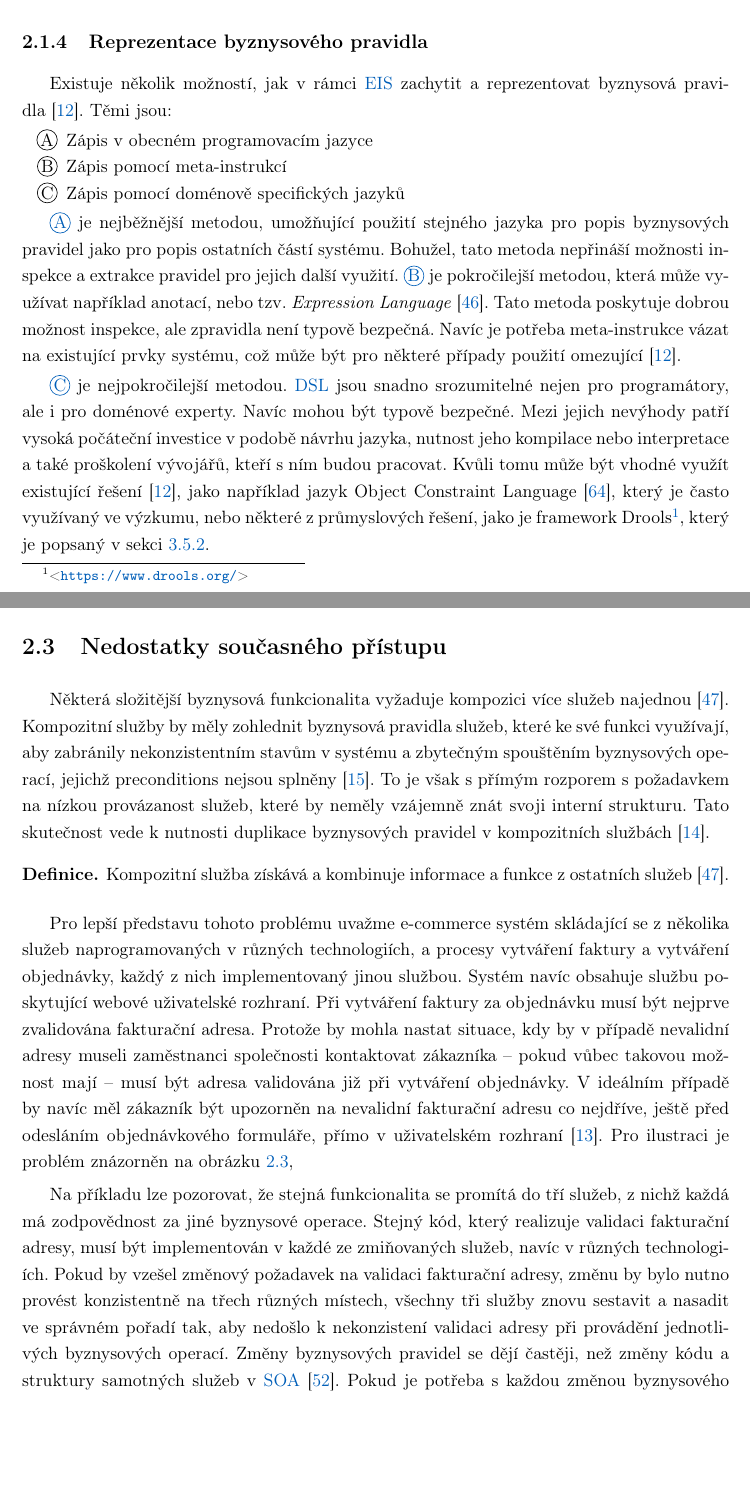
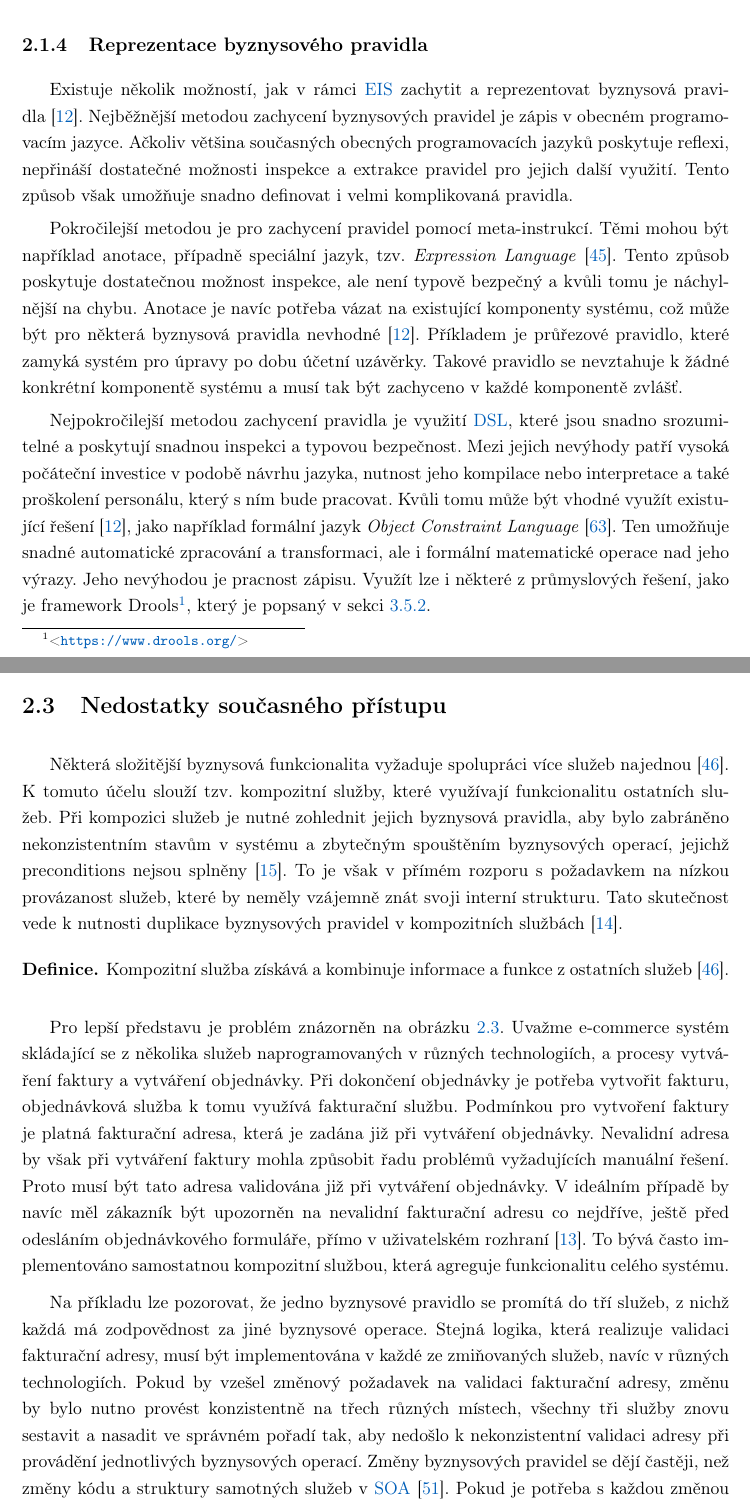
Before and after one commit to klimesf/diploma-thesis-text, a LaTeX thesis (diploma-thesis.tex, which reads content/chapter-02-analyza.tex): two parts of pages 23 and 27 of 101, joined at a grey line, cut so that both start at the same text, the shorter picture padded with empty space. Compiled offline with pdfLaTeX.

Commit message:
chapter 2 final (maybe)

```diff
--- a/content/chapter-02-analyza.tex
+++ b/content/chapter-02-analyza.tex
@@ -96,26 +91,26 @@ definovat široké spektrum podmínek, které se mohou přizpůsobit aktuálním
 \subsection{Reprezentace byznysového pravidla}\label{sec:business-rule-representation}
 
 Existuje několik možnost\'{\i}, jak v rámci \gls{EIS} zachytit a reprezentovat byznysová
-pravidla~\cite{cemus2015automated}. Těmi jsou:
+pravidla~\cite{cemus2015automated}. Nejběžnější metodou zachycení byznysových pravidel je zápis
+v obecném programovacím jazyce. Ačkoliv většina současných obecných programovacích
+jazyků poskytuje reflexi, nepřináší dostatečné možnosti inspekce a extrakce pravidel pro jejich další
+využití. Tento způsob však umožňuje snadno definovat i velmi komplikovaná pravidla.
 
-\benum[label=\circledAlph]
-    \item\label{itm:gpl} Zápis v obecném programovacím jazyce
-    \item\label{itm:meta} Zápis pomocí meta-instrukcí
-    \item\label{itm:dsl} Zápis pomocí doménově specifických jazyků
-\eenum
+Pokročilejš\'{\i} metodou je pro zachycení pravidel pomocí meta-instrukcí.
+Těmi mohou být např\'{\i}klad anotace, případně speciální jazyk, tzv. \textit{Expression
+Language}~\cite{nemuraite2008representation}. Tento způsob poskytuje dostatečnou možnost inspekce, ale nen\'{\i}
+typově bezpečný a kvůli tomu je náchylnější na chybu. Anotace je navíc potřeba vázat na existující komponenty
+systému, což může být pro některá byznysová pravidla nevhodné~\cite{cemus2015automated}.
+Příkladem je průřezové pravidlo, které zamyká systém pro úpravy po dobu účetní uzávěrky. Takové pravidlo se
+nevztahuje k žádné konkrétní komponentě systému a musí tak být zachyceno v každé komponentě zvlášť.
 
-\ref{itm:gpl} je nejběžnějš\'{\i} metodou, umožňující použití stejného jazyka pro popis byznysových pravidel jako
-pro popis ostatních částí systému. Bohužel, tato metoda nepřináší možnosti inspekce a extrakce pravidel pro jejich další využití.
-\ref{itm:meta} je pokročilejš\'{\i} metodou, která může využívat např\'{\i}klad anotac\'{\i}, nebo tzv. \textit{Expression
-Language}~\cite{nemuraite2008representation}. Tato metoda poskytuje dobrou možnost inspekce, ale zpravidla nen\'{\i} typově bezpečná.
-Navíc je potřeba meta-instrukce vázat na existující prvky systému, což může být pro některé případy použití omezující~\cite{cemus2015automated}.
-
-\ref{itm:dsl} je nejpokročilejš\'{\i} metodou. \gls{DSL} jsou snadno srozumitelné nejen pro programátory, ale i pro doménové experty.
-Navíc mohou b\'yt typově bezpečné. Mezi jejich nev\'yhody patř\'{\i} vysoká počátečn\'{\i} investice v podobě návrhu jazyka, nutnost
-jeho kompilace nebo interpretace a také proškolení vývojářů, kteří s ním budou pracovat. Kvůli tomu může být vhodné využít
-existující řešení~\cite{cemus2015automated}, jako například jazyk Object Constraint Language~\cite{warmer1998object},
-který je často využívaný ve výzkumu, nebo některé z průmyslových řešení, jako je framework Drools\footnote{\url{https://www.drools.org/}},
-který je popsaný v sekci~\ref{sec:drools}.
+Nejpokročilejš\'{\i} metodou zachycení pravidla je využití \gls{DSL}, které jsou snadno srozumitelné a
+poskytují snadnou inspekci a typovou bezpečnost. Mezi jejich nev\'yhody patř\'{\i} vysoká počátečn\'{\i} investice
+v podobě návrhu jazyka, nutnost jeho kompilace nebo interpretace a také proškolení personálu, který s ním bude pracovat.
+Kvůli tomu může být vhodné využít existující řešení~\cite{cemus2015automated}, jako například formální jazyk
+\textit{Object Constraint Language}~\cite{warmer1998object}. Ten umožňuje snadné automatické zpracování a transformaci,
+ale i formální matematické operace nad jeho výrazy. Jeho nevýhodou je pracnost zápisu. Využít lze i některé z průmyslových
+řešení, jako je framework Drools\footnote{\url{https://www.drools.org/}}, který je popsaný v sekci~\ref{sec:drools}.
 
 \section{Architektura orientovaná na služby}\label{sec:soa}
 
@@ -245,13 +247,13 @@ při sdílení byznysových pravidel, která je rozebrána v následující sekc
 
 \section{Nedostatky současného př\'{\i}stupu}\label{sec:shortcomings}
 
-Některá složitější byznysová funkcionalita vyžaduje kompozici více služeb
-najednou~\cite{papazoglou2003service}. Kompozitní služby by měly zohlednit
-byznysová pravidla služeb, které ke své funkci využívají, aby zabránily
-nekonzistentním stavům v systému a zbytečným spouštěním byznysových operací,
-jejichž preconditions nejsou splněny~\cite{cerny2017disambiguation}.
-To je však s přímým rozporem s požadavkem na nízkou provázanost služeb, které
-by neměly vzájemně znát svoji interní strukturu. Tato skutečnost
+Některá složitější byznysová funkcionalita vyžaduje spolupráci více služeb
+najednou~\cite{papazoglou2003service}. K tomuto účelu slouží tzv. kompozitní
+služby, které využívají funkcionalitu ostatních služeb. Při kompozici služeb je nutné
+zohlednit jejich byznysová pravidla, aby bylo zabráněno nekonzistentním stavům v systému
+a zbytečným spouštěním byznysových operací, jejichž preconditions nejsou
+splněny~\cite{cerny2017disambiguation}. To je však v přímém rozporu s požadavkem na nízkou
+provázanost služeb, které by neměly vzájemně znát svoji interní strukturu. Tato skutečnost
 vede k nutnosti duplikace byznysových pravidel v kompozitních službách~\cite{cerny2016survey}.
 
 \begin{definition}
@@ -259,26 +261,25 @@ vede k nutnosti duplikace byznysových pravidel v kompozitních službách~\cite
 \end{definition}
 
 %\goal{Nast\'{\i}něn\'{\i} konkrétn\'{\i}ho př\'{\i}kladu}
-Pro lepší představu tohoto problému uvažme e-commerce systém
-skládaj\'{\i}c\'{\i} se z několika služeb naprogramovan\'ych v různ\'ych technologi\'{\i}ch,
-a procesy vytváření faktury a vytváření objednávky, každý z nich implementovaný jinou službou.
-Systém navíc obsahuje službu poskytující webové uživatelské rozhraní.
-Při vytvářen\'{\i} faktury za objednávku mus\'{\i} b\'yt nejprve zvalidována fakturačn\'{\i} adresa.
-Protože by mohla nastat situace, kdy by v př\'{\i}padě nevalidn\'{\i} adresy museli zaměstnanci
-společnosti kontaktovat zákazn\'{\i}ka -- pokud vůbec takovou možnost maj\'{\i}
--- musí být adresa validována již při vytvářen\'{\i} objednávky.
-V ideáln\'{\i}m př\'{\i}padě by navíc měl zákazn\'{\i}k být upozorněn na nevalidn\'{\i} fakturačn\'{\i}
-adresu co nejdříve, ještě před odeslán\'{\i}m objednávkového formuláře, př\'{\i}mo v uživatelském
-rozhran\'{\i}~\cite{cemus2017separation}. Pro ilustraci je problém znázorněn na obrázku~\ref{fig:service-cutting},
+Pro lepší představu je problém znázorněn na obrázku~\ref{fig:service-cutting}. Uvažme e-commerce
+systém skládaj\'{\i}c\'{\i} se z několika služeb naprogramovan\'ych v různ\'ych technologi\'{\i}ch, a
+procesy vytváření faktury a vytváření objednávky. Při dokončení objednávky je potřeba vytvořit fakturu,
+objednávková služba k tomu využívá fakturační službu. Podmínkou pro vytvořen\'{\i} faktury je platná fakturačn\'{\i} adresa,
+která je zadána již při vytváření objednávky. Nevalidn\'{\i} adresa by však při vytváření faktury
+mohla způsobit řadu problémů vyžadujících manuální řešení. Proto musí být tato adresa validována
+již při vytvářen\'{\i} objednávky. V ideáln\'{\i}m př\'{\i}padě by navíc měl zákazn\'{\i}k být upozorněn
+na nevalidn\'{\i} fakturačn\'{\i} adresu co nejdříve, ještě před odeslán\'{\i}m objednávkového formuláře,
+př\'{\i}mo v uživatelském rozhran\'{\i}~\cite{cemus2017separation}. To bývá často implementováno samostatnou
+kompozitní službou, která agreguje funkcionalitu celého systému.
 
 %\goal{Náročná údržba a reakce na změnu požadavku}
-Na příkladu lze pozorovat, že stejná funkcionalita se prom\'{\i}tá
+Na příkladu lze pozorovat, že jedno byznysové pravidlo se prom\'{\i}tá
 do tř\'{\i} služeb, z nichž každá má zodpovědnost za jiné byznysové operace.
-Stejn\'y kód, kter\'y realizuje validaci fakturačn\'{\i} adresy,
-mus\'{\i} b\'yt implementován v každé ze zmiňovaných služeb, navíc v různých technologiích.
+Stejná logika, která realizuje validaci fakturačn\'{\i} adresy,
+mus\'{\i} b\'yt implementována v každé ze zmiňovaných služeb, navíc v různých technologiích.
 Pokud by vzešel změnový požadavek na validaci fakturačn\'{\i} adresy, změnu by bylo nutno
 provést konzistentně na třech různ\'ych m\'{\i}stech, všechny tři služby znovu
-sestavit a nasadit ve správném pořad\'{\i} tak, aby nedošlo k nekonzistení validaci adresy
+sestavit a nasadit ve správném pořad\'{\i} tak, aby nedošlo k nekonzistentní validaci adresy
 při provádění jednotlivých byznysových operací. Změny byznysových pravidel se dějí častěji,
 než změny kódu a struktury samotných služeb v \gls{SOA}~\cite{rosenberg2005business}.
 Pokud je potřeba s každou změnou byznysového pravidla sestavit a nasadit jednu či více služeb,
```
Also changed, not shown: content/chapter-01-uvod.tex (+2 -2 lines), content/chapter-03-reserse.tex (+1 -2 lines), content/chapter-04-navrh.tex (+1 -1 lines), figures/choreography-orchestration.pdf, figures/enterprise-service-bus.pdf, figures/service-cutting.pdf, content/chapter-02-analyza.tex (105 more changed lines).
